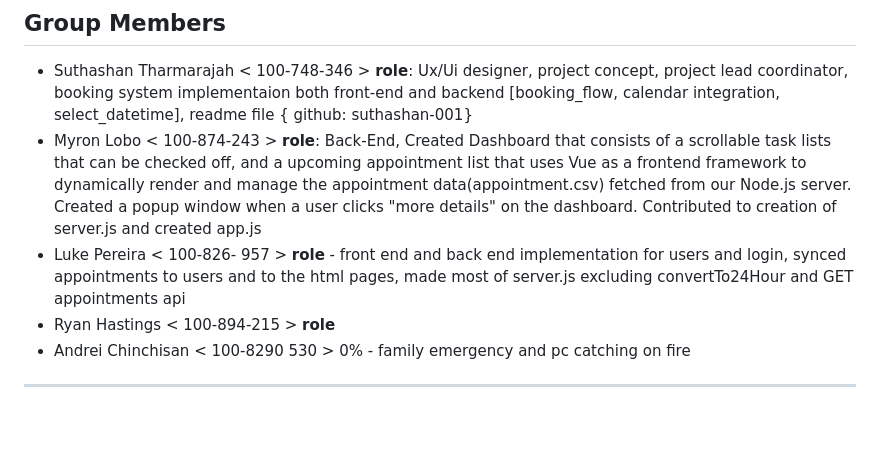
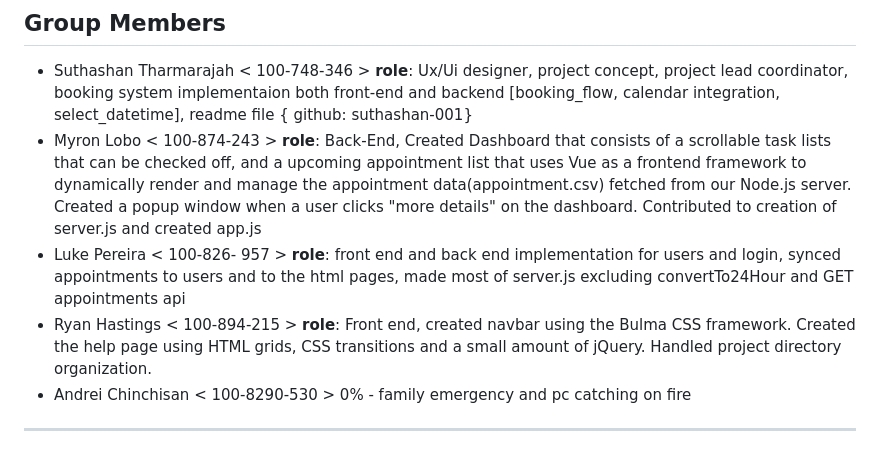
Before and after one commit to suthashan-001/Naturalink, a Markdown page: README.md, the part around the change. Drawn GitHub-style; blank space fills up the shorter version.

```diff
--- a/README.md
+++ b/README.md
@@ -135,9 +135,9 @@ You can use the **Live Server** extension in VS Code:
 - Suthashan Tharmarajah < 100-748-346  > **role**: Ux/Ui designer, project concept, project lead coordinator, booking system implementaion both front-end and backend [booking_flow, calendar integration, select_datetime], readme file
 { github: suthashan-001}
 - Myron Lobo < 100-874-243 > **role**: Back-End, Created Dashboard that consists of a scrollable task lists that can be checked off, and a upcoming appointment list that uses Vue as a frontend framework to dynamically render and manage the appointment data(appointment.csv) fetched from our Node.js server. Created a popup window when a user clicks "more details" on the dashboard. Contributed to creation of server.js and created app.js
-- Luke Pereira < 100-826- 957 > **role** - front end and back end implementation for users and login, synced appointments to users and to the html pages, made most of server.js excluding convertTo24Hour and  GET appointments api
-- Ryan Hastings < 100-894-215 > **role**
-- Andrei Chinchisan < 100-8290 530 > 0% - family emergency and pc catching on fire
+- Luke Pereira < 100-826- 957 > **role**: front end and back end implementation for users and login, synced appointments to users and to the html pages, made most of server.js excluding convertTo24Hour and  GET appointments api
+- Ryan Hastings < 100-894-215 > **role**: Front end, created navbar using the Bulma CSS framework. Created the help page using HTML grids, CSS transitions and a small amount of jQuery. Handled project directory organization.
+- Andrei Chinchisan < 100-8290-530 > 0% - family emergency and pc catching on fire
 
 
 ---
```
